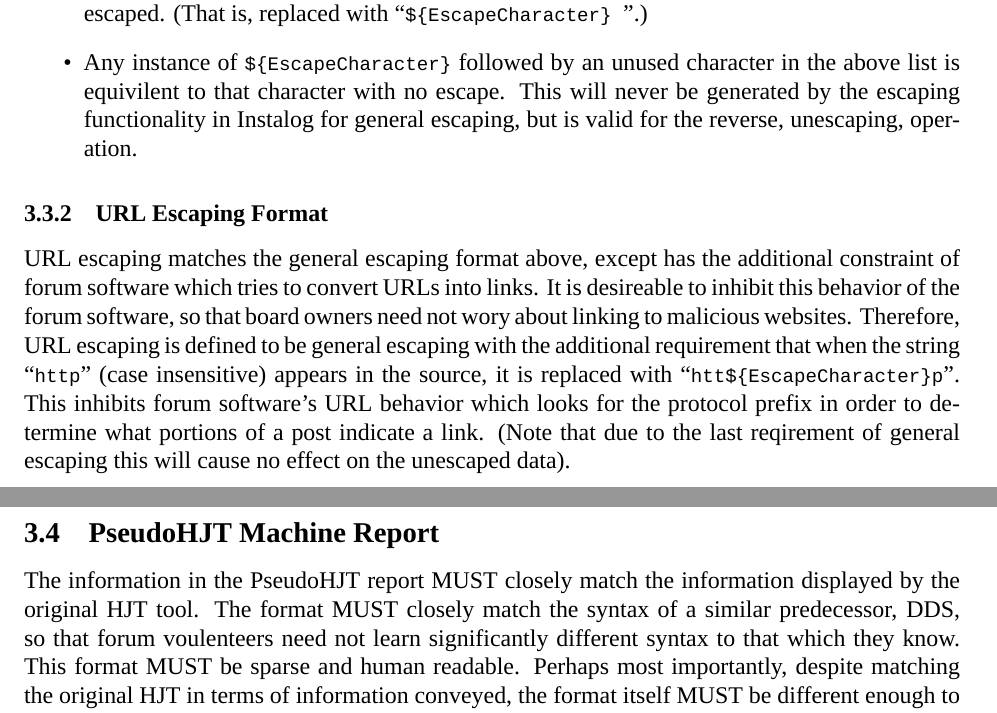
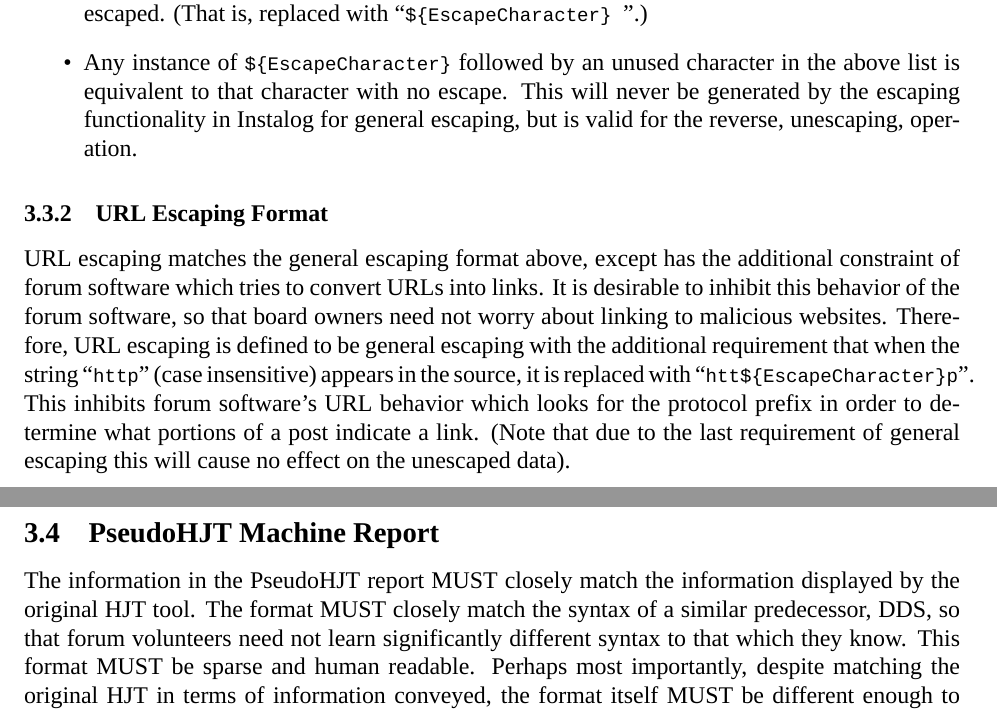
Before and after one commit to BillyONeal/Instalog, a LaTeX document (Docs/Instalog Specification/InstalogSpecification.tex, which reads Docs/Instalog Specification/sections/LogOutput.tex): two parts of pages 16 and 17 of 18, joined at a grey line, cut so that both start at the same text. Compiled offline with XeLaTeX.

Commit message:
Spell checking! Included english dictionary for texlipse.

```diff
--- a/Docs/Instalog Specification/sections/LogOutput.tex
+++ b/Docs/Instalog Specification/sections/LogOutput.tex
@@ -113,7 +113,7 @@ textual replacements:
     space, the second and later spaces are escaped. (That is, replaced with
     ``\var{EscapeCharacter}\texttt{ }''.)
     \item Any instance of \var{EscapeCharacter} followed by an unused character
-    in the above list is equivilent to that character with no escape. This will
+    in the above list is equivalent to that character with no escape. This will
     never be generated by the escaping functionality in Instalog for general
     escaping, but is valid for the reverse, unescaping, operation.
 \end{itemize}
@@ -121,19 +121,19 @@ textual replacements:
 \subsubsection{URL Escaping Format} \label{urlescape}
 URL escaping matches the general escaping format above, except has the
 additional constraint of forum software which tries to convert URLs into links.
-It is desireable to inhibit this behavior of the forum software, so that board
-owners need not wory about linking to malicious websites. Therefore, URL
+It is desirable to inhibit this behavior of the forum software, so that board
+owners need not worry about linking to malicious websites. Therefore, URL
 escaping is defined to be general escaping with the additional requirement that
 when the string ``\texttt{http}'' (case insensitive) appears in the source, it
 is replaced with ``\texttt{htt}\var{EscapeCharacter}\texttt{p}''. This inhibits
 forum software's URL behavior which looks for the protocol prefix in order to
 determine what portions of a post indicate a link. (Note that due to the last
-reqirement of general escaping this will cause no effect on the unescaped data).
+requirement of general escaping this will cause no effect on the unescaped data).
 
 \subsection{PseudoHJT Machine Report}
 The information in the PseudoHJT report MUST closely match the information
 displayed by the original HJT tool. The format MUST closely match the syntax of
-a similar predecessor, DDS, so that forum voulenteers need not learn
+a similar predecessor, DDS, so that forum volunteers need not learn
 significantly different syntax to that which they know. This format MUST be
 sparse and human readable. Perhaps most importantly, despite matching the
 original HJT in terms of information conveyed, the format itself MUST be
```
Also changed, not shown: Docs/Instalog Specification/sections/GraphicalUserInterface.tex (+2 -2 lines), Docs/Instalog Specification/sections/Introduction.tex (+5 -5 lines), Docs/Instalog Specification/sections/LogOutput.tex (8 more changed lines), 1 other file.
